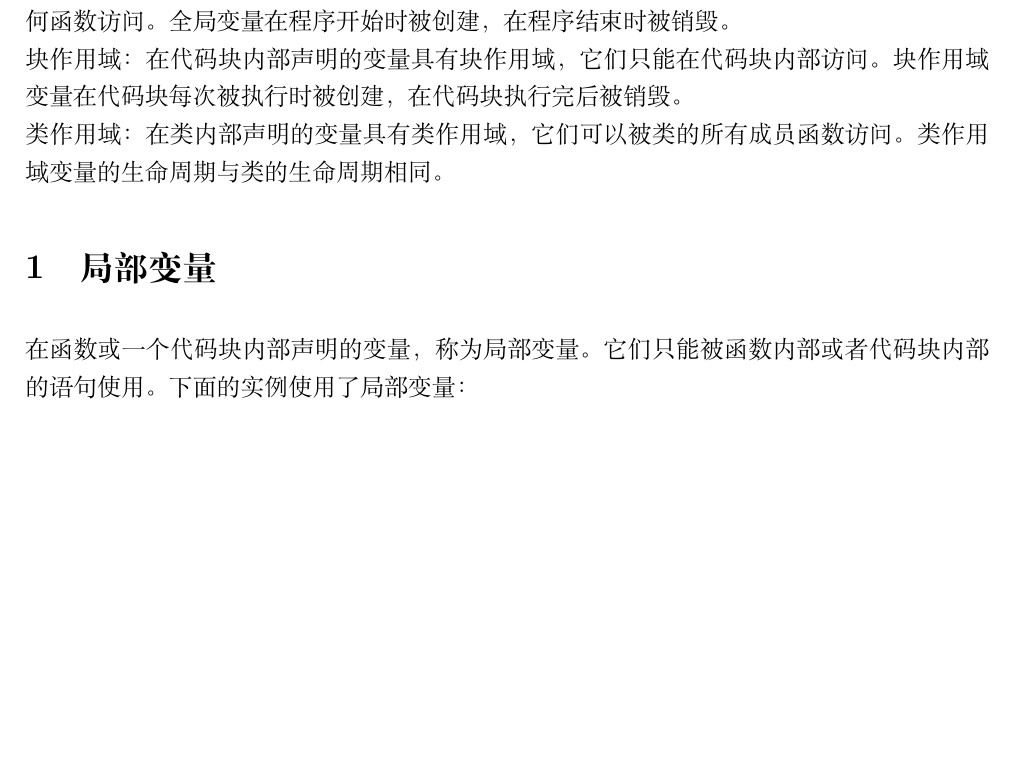
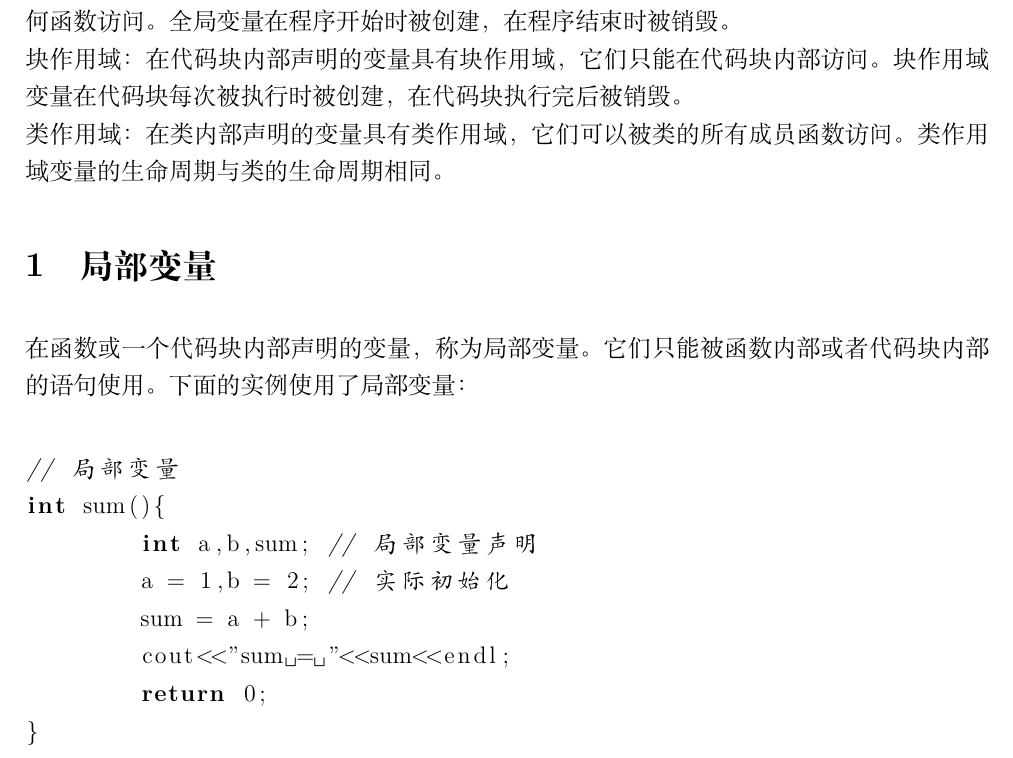
Before and after one commit to shuwenhe/cpp, a LaTeX book (tex/cpp.tex): part of page 11 of 17, cut so that both start at the same text, the shorter picture padded with empty space. Compiled offline with XeLaTeX; an older LaTeX class or package is replaced by its successor.

Commit message:
fix: variable

```diff
--- a/tex/cpp.tex
+++ b/tex/cpp.tex
@@ -262,7 +262,16 @@ long\\
 
 \section{局部变量}
 在函数或一个代码块内部声明的变量，称为局部变量。它们只能被函数内部或者代码块内部的语句使用。下面的实例使用了局部变量：\\
-
+\begin{lstlisting}[language=C++]
+// 局部变量
+int sum(){
+	int a,b,sum; // 局部变量声明
+	a = 1,b = 2; // 实际初始化
+	sum = a + b;
+	cout<<"sum = "<<sum<<endl;
+	return 0;
+}
+\end{lstlisting}
 
 \chapter{控制语句}
 \section{for循环}
```
Also changed, not shown: tex/cpp.pdf (deleted), 5 other files.
